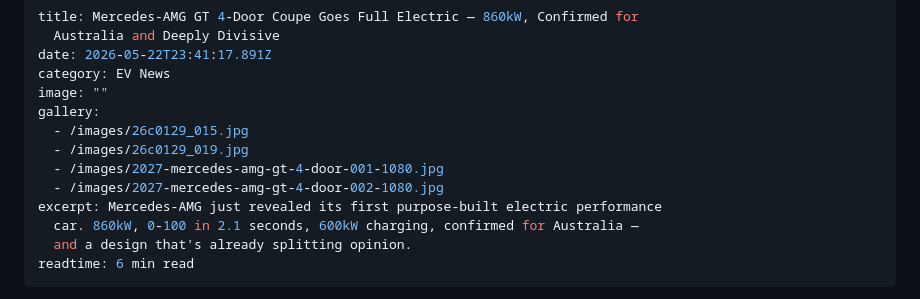
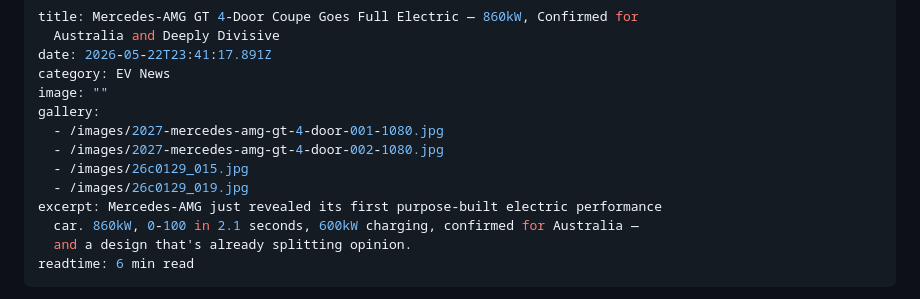
Before and after one commit to padih4-hub/evclear, a Markdown page: static/posts/2026-05-22-mercedes-amg-gt-4-door-coupe-goes-full-electric-—-860kw-confirmed-for-australia-and-deeply-divisive.md, the part around the change. Drawn GitHub-style.

Commit message:
Update Blog Posts “2026-05-22-mercedes-amg-gt-4-door-coupe-goes-full-electric-—-860kw-confirmed-for-australia-and-deeply-divisive”

```diff
--- a/static/posts/2026-05-22-mercedes-amg-gt-4-door-coupe-goes-full-electric-—-860kw-confirmed-for-australia-and-deeply-divisive.md
+++ b/static/posts/2026-05-22-mercedes-amg-gt-4-door-coupe-goes-full-electric-—-860kw-confirmed-for-australia-and-deeply-divisive.md
@@ -5,10 +5,10 @@ date: 2026-05-22T23:41:17.891Z
 category: EV News
 image: ""
 gallery:
+  - /images/2027-mercedes-amg-gt-4-door-001-1080.jpg
+  - /images/2027-mercedes-amg-gt-4-door-002-1080.jpg
   - /images/26c0129_015.jpg
   - /images/26c0129_019.jpg
-  - /images/2027-mercedes-amg-gt-4-door-001-1080.jpg
-  - /images/2027-mercedes-amg-gt-4-door-002-1080.jpg
 excerpt: Mercedes-AMG just revealed its first purpose-built electric performance
   car. 860kW, 0-100 in 2.1 seconds, 600kW charging, confirmed for Australia —
   and a design that's already splitting opinion.
```
